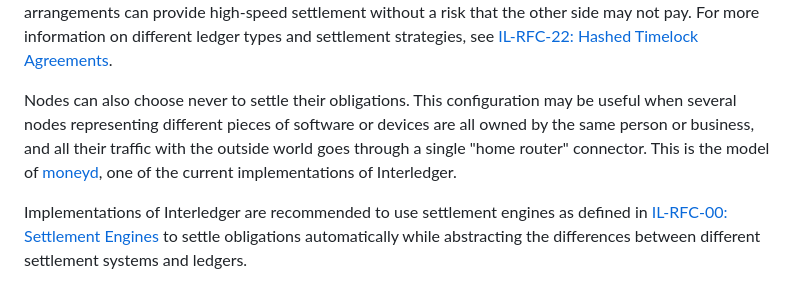
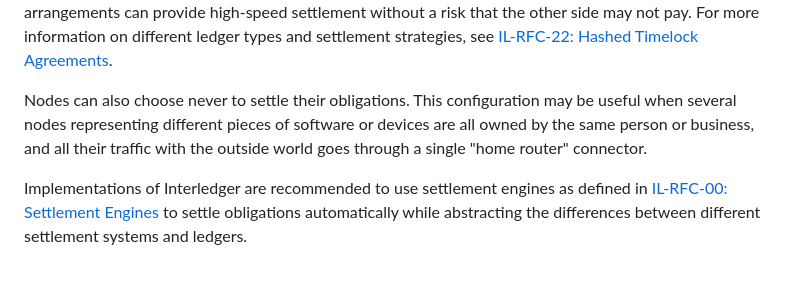
Before and after one commit to interledger/rfcs, a Markdown page: 0001-interledger-architecture/0001-interledger-architecture.md, the part around the change. GitHub-like rendering.

Commit message:
chore: remove mentioning of moneyd

```diff
--- a/0001-interledger-architecture/0001-interledger-architecture.md
+++ b/0001-interledger-architecture/0001-interledger-architecture.md
@@ -56,7 +56,7 @@ Thus, before doing business using Interledger, each pair of participants must ch
 
 If settlement of one account in the Interledger is contingent on the status of another account or relationship, this could create the threat of cascading risks and failures, similar to problems that occurred during the 2008 global financial crisis. Nodes can protect themselves from such risks by choosing to use settlement technologies such as collateralized payment channels where available. These types of arrangements can provide high-speed settlement without a risk that the other side may not pay. For more information on different ledger types and settlement strategies, see [IL-RFC-22: Hashed Timelock Agreements](../0022-hashed-timelock-agreements/0022-hashed-timelock-agreements.md).
 
-Nodes can also choose never to settle their obligations. This configuration may be useful when several nodes representing different pieces of software or devices are all owned by the same person or business, and all their traffic with the outside world goes through a single "home router" connector. This is the model of [moneyd](https://github.com/interledgerjs/moneyd), one of the current implementations of Interledger.
+Nodes can also choose never to settle their obligations. This configuration may be useful when several nodes representing different pieces of software or devices are all owned by the same person or business, and all their traffic with the outside world goes through a single "home router" connector.
 
 Implementations of Interledger are recommended to use settlement engines as defined in [IL-RFC-00: Settlement Engines](../0038-settlement-engines/0038-settlement-engines.md) to settle obligations automatically while abstracting the differences between different settlement systems and ledgers.
 
```
